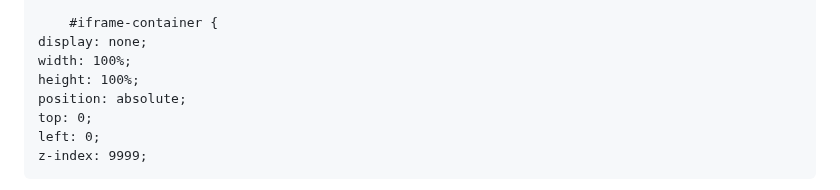
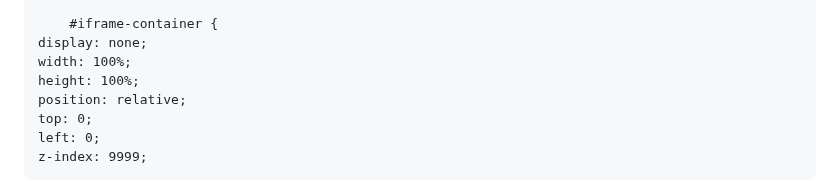
Before and after one commit to hackerdomarquez/hackerdomarquez.github.io, a Markdown page: README.md, the part around the change. Drawn GitHub-style.

```diff
--- a/README.md
+++ b/README.md
@@ -184,7 +184,7 @@
     display: none;
     width: 100%;
     height: 100%;
-    position: absolute;
+    position: relative;
     top: 0;
     left: 0;
     z-index: 9999;
```
